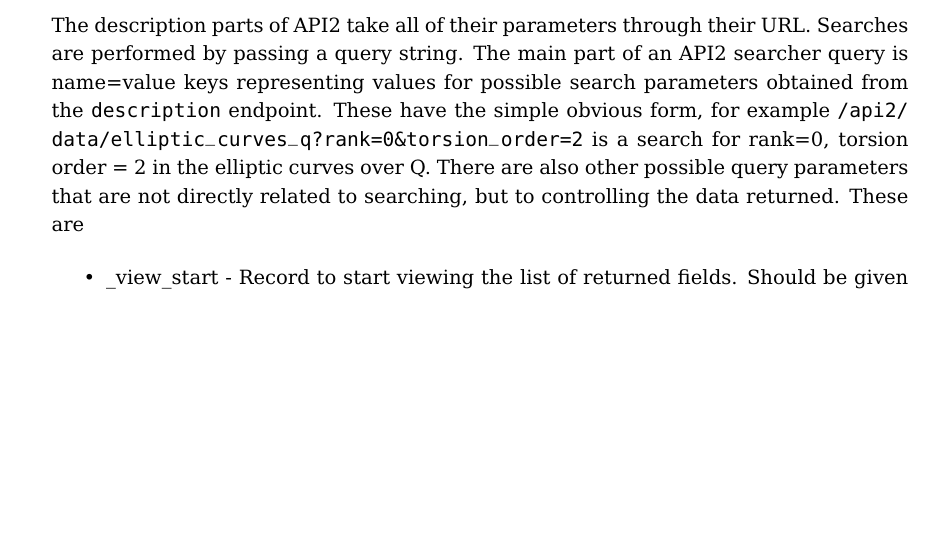
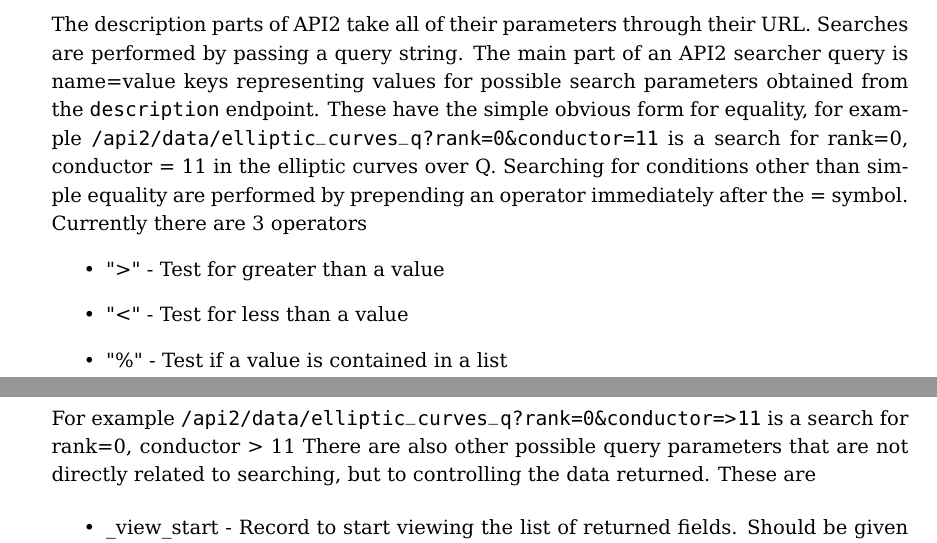
Before and after one commit to LMFDB/Documentation, a LaTeX document (API doc.tex): part of page 2 of 10 before the commit and two parts of pages 2 and 3 of 10 after it, the two joined at a grey line, cut so that both start at the same text, the shorter picture padded with empty space. Compiled offline with pdfLaTeX.

Commit message:
Fix up broken example

```diff
--- a/API doc.tex
+++ b/API doc.tex
@@ -79,7 +79,14 @@ Since API2 is intended for returning data from the server only all requests shou
 \end{itemize}
 
 \subsubsection{API2 search query strings}
-The description parts of API2 take all of their parameters through their URL. Searches are performed by passing a query string. The main part of an API2 searcher query is name=value keys representing values for possible search parameters obtained from the \texttt{description} endpoint. These have the simple obvious form, for example \url{/api2/data/elliptic_curves_q?rank=0&torsion_order=2} is a search for rank=0, torsion order = 2 in the elliptic curves over Q. There are also other possible query parameters that are not directly related to searching, but to controlling the data returned. These are
+The description parts of API2 take all of their parameters through their URL. Searches are performed by passing a query string. The main part of an API2 searcher query is name=value keys representing values for possible search parameters obtained from the \texttt{description} endpoint. These have the simple obvious form for equality, for example \url{/api2/data/elliptic_curves_q?rank=0&conductor=11} is a search for rank=0, conductor = 11 in the elliptic curves over Q. Searching for conditions other than simple equality are performed by prepending an operator immediately after the = symbol. Currently there are 3 operators
+\begin{itemize}
+\item ">" - Test for greater than a value
+\item "<" - Test for less than a value
+\item "\%" - Test if a value is contained in a list
+\end{itemize}
+For example \url{/api2/data/elliptic_curves_q?rank=0&conductor=>11} is a search for rank=0, conductor > 11
+There are also other possible query parameters that are not directly related to searching, but to controlling the data returned. These are
 
 \begin{itemize}
 \item \_view\_start - Record to start viewing the list of returned fields. Should be given the value returned in the view\_next field of the information returned by a search to get the next "page" of the data
```
